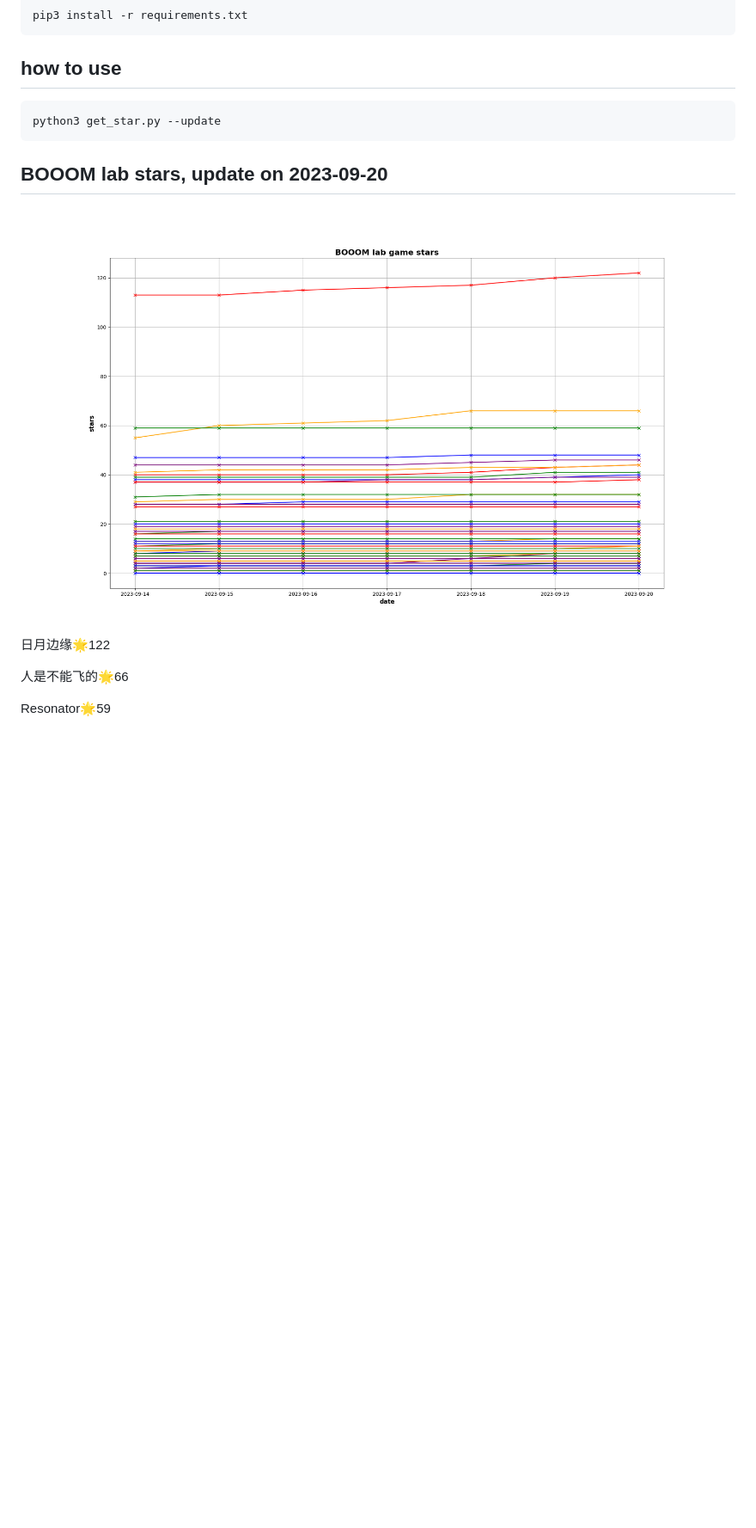
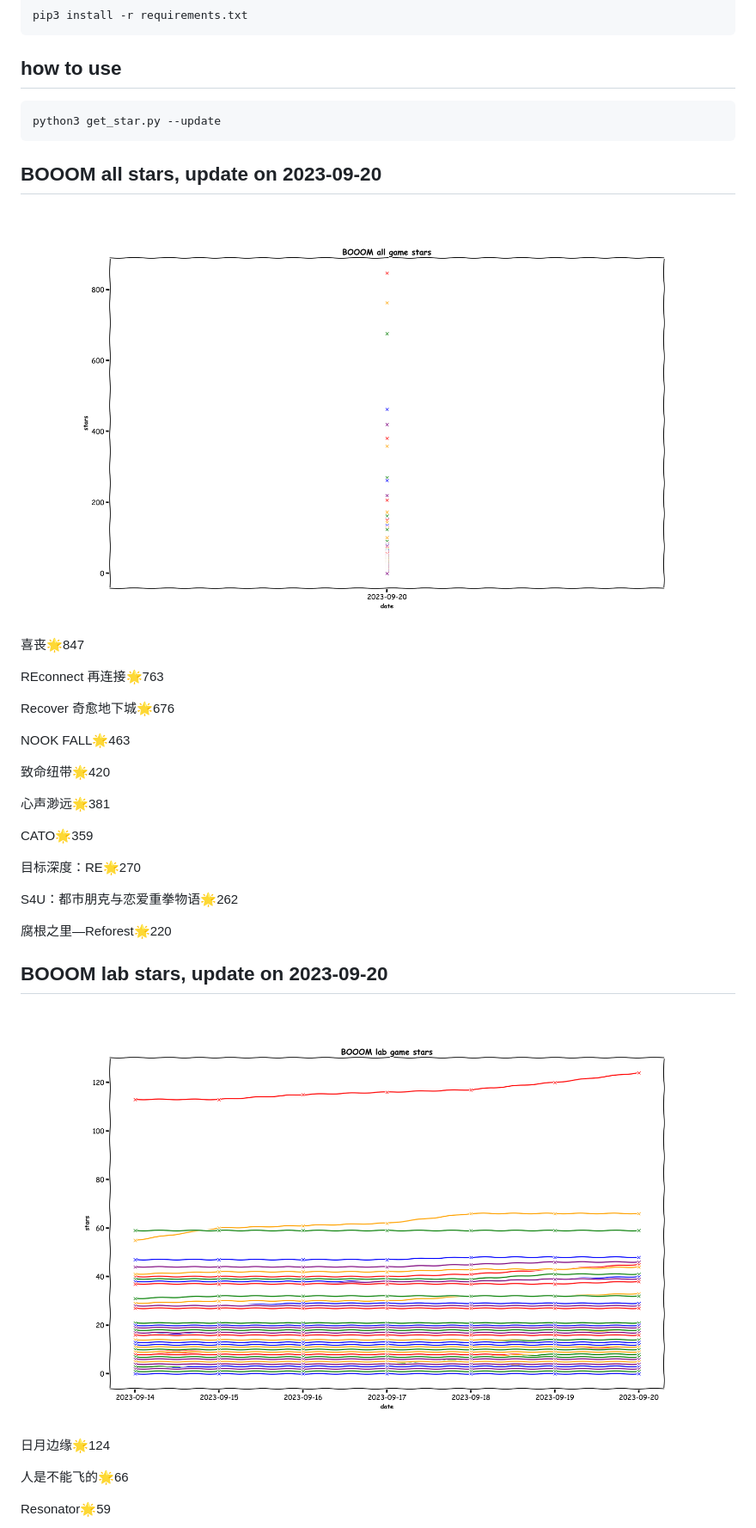
Before and after one commit to sichaozhang1112/GcoresOriginalGameStar, a Markdown page: README.md, the part around the change printed below. Shown: that part at 86% size. GitHub-like rendering; pictures changed too: pics/all_stars.png (added), pics/lab_stars.png (added), stars.png (deleted); blank space fills up the shorter version.

Commit message:
[feat] add plot all booom stars

````diff
--- a/README.md
+++ b/README.md
@@ -10,12 +10,37 @@ pip3 install -r requirements.txt
 python3 get_star.py --update
 ```
 
+## BOOOM all stars, update on 2023-09-20
+<div align='center'>
+<img src=./pics/all_stars.png alt='BOOOM stars' style='width:1000px;height:auto;'>
+</div>
+
+喜丧🌟847
+
+REconnect 再连接🌟763
+
+Recover 奇愈地下城🌟676
+
+NOOK FALL🌟463
+
+致命纽带🌟420
+
+心声渺远🌟381
+
+CATO🌟359
+
+目标深度：RE🌟270
+
+S4U：都市朋克与恋爱重拳物语🌟262
+
+腐根之里—Reforest🌟220
+
 ## BOOOM lab stars, update on 2023-09-20
 <div align='center'>
-<img src=./stars.png alt='BOOOM lab stars' style='width:1000px;height:auto;'>
+<img src=./pics/lab_stars.png alt='BOOOM stars' style='width:1000px;height:auto;'>
 </div>
 
-日月边缘🌟122
+日月边缘🌟124
 
 人是不能飞的🌟66
 
````
Also changed, not shown: other parts of README.md (+1 -1 lines), 4 other files.
